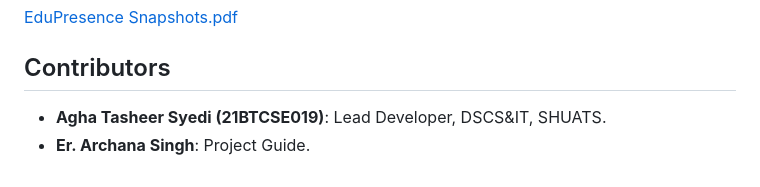
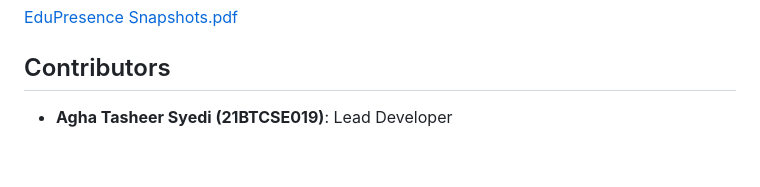
Before and after one commit to aghasyedi/EduPresence, a Markdown page: README.md, the part around the change. GitHub-like rendering.

```diff
--- a/README.md
+++ b/README.md
@@ -313,5 +313,4 @@ Key dependencies include:
 
 ## Contributors
 
-- **Agha Tasheer Syedi (21BTCSE019)**: Lead Developer, DSCS&IT, SHUATS.
-- **Er. Archana Singh**: Project Guide.
+- **Agha Tasheer Syedi (21BTCSE019)**: Lead Developer
```
